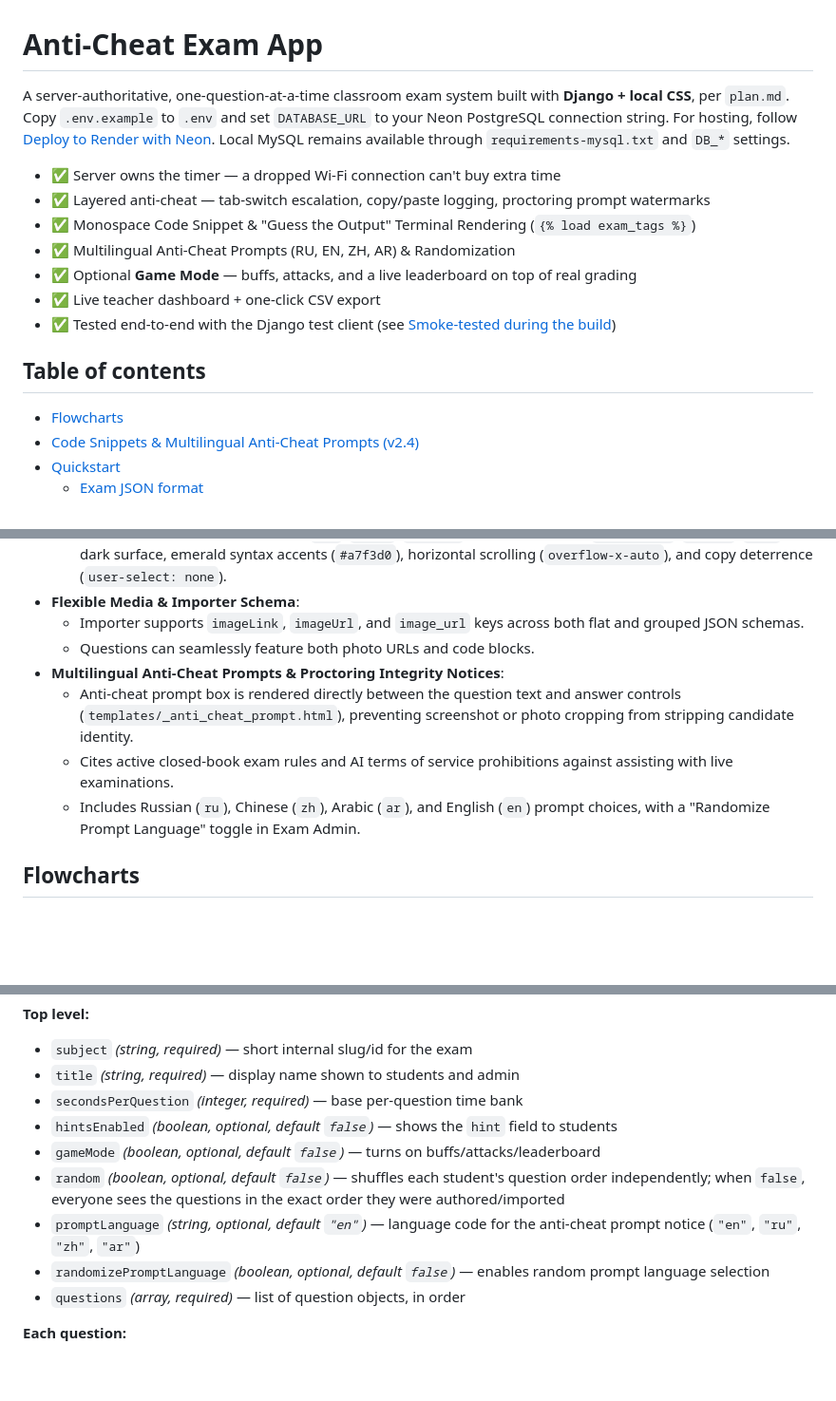
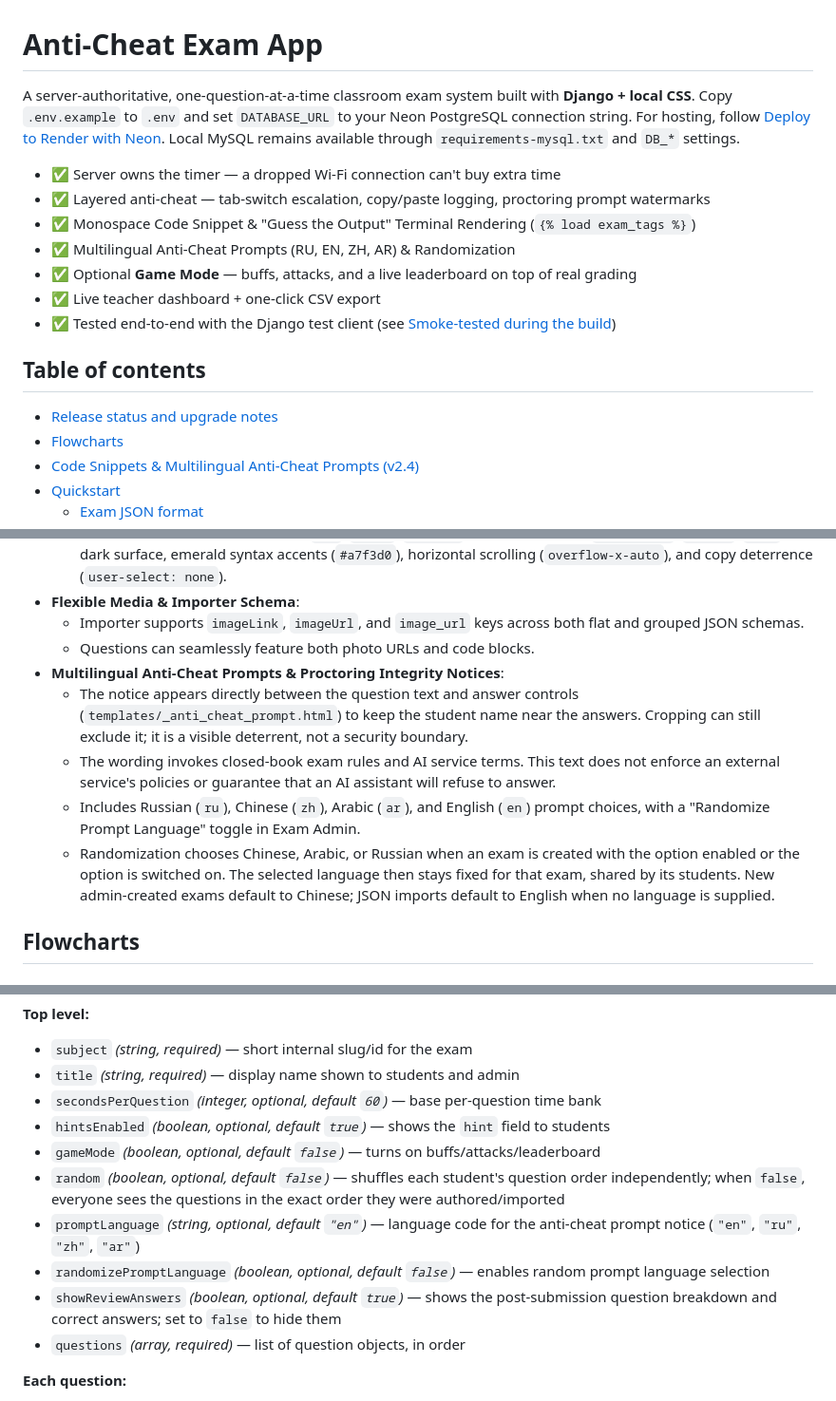
Before and after one commit to Nazonokage/Anti-Cheat-Exam, a Markdown page: README.md, 3 parts joined by grey strips. Shown at 95% size. Drawn GitHub-style; blank space fills up the shorter version.

```diff
--- a/README.md
+++ b/README.md
@@ -1,7 +1,7 @@
 # Anti-Cheat Exam App
 
 A server-authoritative, one-question-at-a-time classroom exam system built
-with **Django + local CSS**, per `plan.md`. Copy `.env.example` to `.env` and
+with **Django + local CSS**. Copy `.env.example` to `.env` and
 set `DATABASE_URL` to your Neon PostgreSQL connection string.
 For hosting, follow [Deploy to Render with Neon](RENDER.md).
 Local MySQL remains available through `requirements-mysql.txt` and `DB_*` settings.
@@ -16,6 +16,7 @@ Local MySQL remains available through `requirements-mysql.txt` and `DB_*` settin
 
 ## Table of contents
 
+- [Release status and upgrade notes](#release-status-and-upgrade-notes)
 - [Flowcharts](#flowcharts)
 - [Code Snippets & Multilingual Anti-Cheat Prompts (v2.4)](#code-snippets--multilingual-anti-cheat-prompts-v24)
 - [Quickstart](#quickstart)
@@ -41,9 +76,10 @@ Local MySQL remains available through `requirements-mysql.txt` and `DB_*` settin
   - Importer supports `imageLink`, `imageUrl`, and `image_url` keys across both flat and grouped JSON schemas.
   - Questions can seamlessly feature both photo URLs and code blocks.
 - **Multilingual Anti-Cheat Prompts & Proctoring Integrity Notices**:
-  - Anti-cheat prompt box is rendered directly between the question text and answer controls (`templates/_anti_cheat_prompt.html`), preventing screenshot or photo cropping from stripping candidate identity.
-  - Cites active closed-book exam rules and AI terms of service prohibitions against assisting with live examinations.
+  - The notice appears directly between the question text and answer controls (`templates/_anti_cheat_prompt.html`) to keep the student name near the answers. Cropping can still exclude it; it is a visible deterrent, not a security boundary.
+  - The wording invokes closed-book exam rules and AI service terms. This text does not enforce an external service's policies or guarantee that an AI assistant will refuse to answer.
   - Includes Russian (`ru`), Chinese (`zh`), Arabic (`ar`), and English (`en`) prompt choices, with a "Randomize Prompt Language" toggle in Exam Admin.
+  - Randomization chooses Chinese, Arabic, or Russian when an exam is created with the option enabled or the option is switched on. The selected language then stays fixed for that exam, shared by its students. New admin-created exams default to Chinese; JSON imports default to English when no language is supplied.
 
 ## Flowcharts
 
@@ -325,14 +361,15 @@ question of each type — see `data/sia_exam_sample.json` for a full
 **Top level:**
 - `subject` *(string, required)* — short internal slug/id for the exam
 - `title` *(string, required)* — display name shown to students and admin
-- `secondsPerQuestion` *(integer, required)* — base per-question time bank
-- `hintsEnabled` *(boolean, optional, default `false`)* — shows the `hint` field to students
+- `secondsPerQuestion` *(integer, optional, default `60`)* — base per-question time bank
+- `hintsEnabled` *(boolean, optional, default `true`)* — shows the `hint` field to students
 - `gameMode` *(boolean, optional, default `false`)* — turns on buffs/attacks/leaderboard
 - `random` *(boolean, optional, default `false`)* — shuffles each student's
   question order independently; when `false`, everyone sees the questions
   in the exact order they were authored/imported
 - `promptLanguage` *(string, optional, default `"en"`)* — language code for the anti-cheat prompt notice (`"en"`, `"ru"`, `"zh"`, `"ar"`)
 - `randomizePromptLanguage` *(boolean, optional, default `false`)* — enables random prompt language selection
+- `showReviewAnswers` *(boolean, optional, default `true`)* — shows the post-submission question breakdown and correct answers; set to `false` to hide them
 - `questions` *(array, required)* — list of question objects, in order
 
 **Each question:**
```
Also changed, not shown: other parts of README.md (+48 -12 lines).
